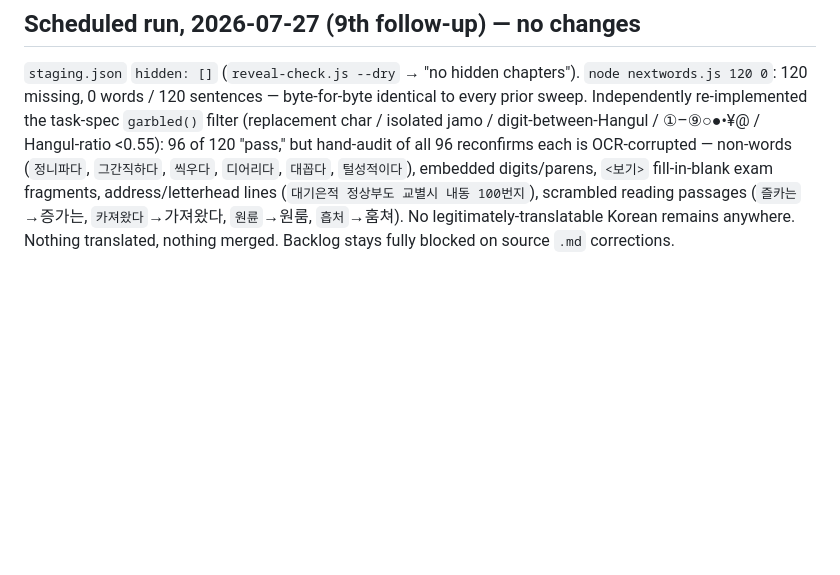
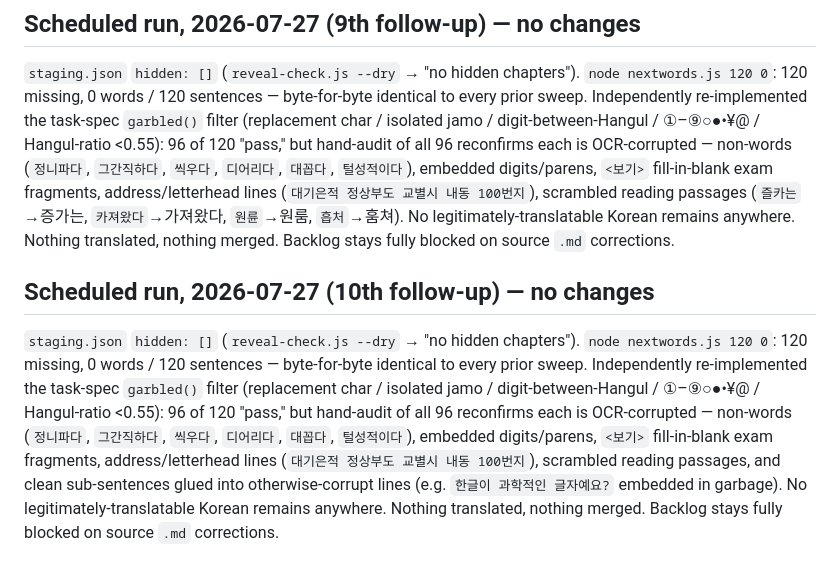
Before and after one commit to demonsantosh/study-kiip, a Markdown page: OCR_review.md, the part around the change. GitHub-like rendering; blank space fills up the shorter version.

Commit message:
Scheduled translate batch

```diff
--- a/OCR_review.md
+++ b/OCR_review.md
@@ -128,3 +128,7 @@ Both prior-hidden chapters (k4-ch15, k4-ch16) are now revealed (`staging.json` `
 ## Scheduled run, 2026-07-27 (9th follow-up) — no changes
 
 `staging.json` `hidden: []` (`reveal-check.js --dry` → "no hidden chapters"). `node nextwords.js 120 0`: 120 missing, 0 words / 120 sentences — byte-for-byte identical to every prior sweep. Independently re-implemented the task-spec `garbled()` filter (replacement char / isolated jamo / digit-between-Hangul / ①–⑨○●•¥@ / Hangul-ratio <0.55): 96 of 120 "pass," but hand-audit of all 96 reconfirms each is OCR-corrupted — non-words (`정니파다`, `그간직하다`, `씩우다`, `디어리다`, `대꼽다`, `털성적이다`), embedded digits/parens, `<보기>` fill-in-blank exam fragments, address/letterhead lines (`대기은적 정상부도 교별시 내동 100번지`), scrambled reading passages (`즐카는`→증가는, `카져왔다`→가져왔다, `원륜`→원룸, `흡처`→훔쳐). No legitimately-translatable Korean remains anywhere. Nothing translated, nothing merged. Backlog stays fully blocked on source `.md` corrections.
+
+## Scheduled run, 2026-07-27 (10th follow-up) — no changes
+
+`staging.json` `hidden: []` (`reveal-check.js --dry` → "no hidden chapters"). `node nextwords.js 120 0`: 120 missing, 0 words / 120 sentences — byte-for-byte identical to every prior sweep. Independently re-implemented the task-spec `garbled()` filter (replacement char / isolated jamo / digit-between-Hangul / ①–⑨○●•¥@ / Hangul-ratio <0.55): 96 of 120 "pass," but hand-audit of all 96 reconfirms each is OCR-corrupted — non-words (`정니파다`, `그간직하다`, `씩우다`, `디어리다`, `대꼽다`, `털성적이다`), embedded digits/parens, `<보기>` fill-in-blank exam fragments, address/letterhead lines (`대기은적 정상부도 교별시 내동 100번지`), scrambled reading passages, and clean sub-sentences glued into otherwise-corrupt lines (e.g. `한글이 과학적인 글자예요?` embedded in garbage). No legitimately-translatable Korean remains anywhere. Nothing translated, nothing merged. Backlog stays fully blocked on source `.md` corrections.
```
